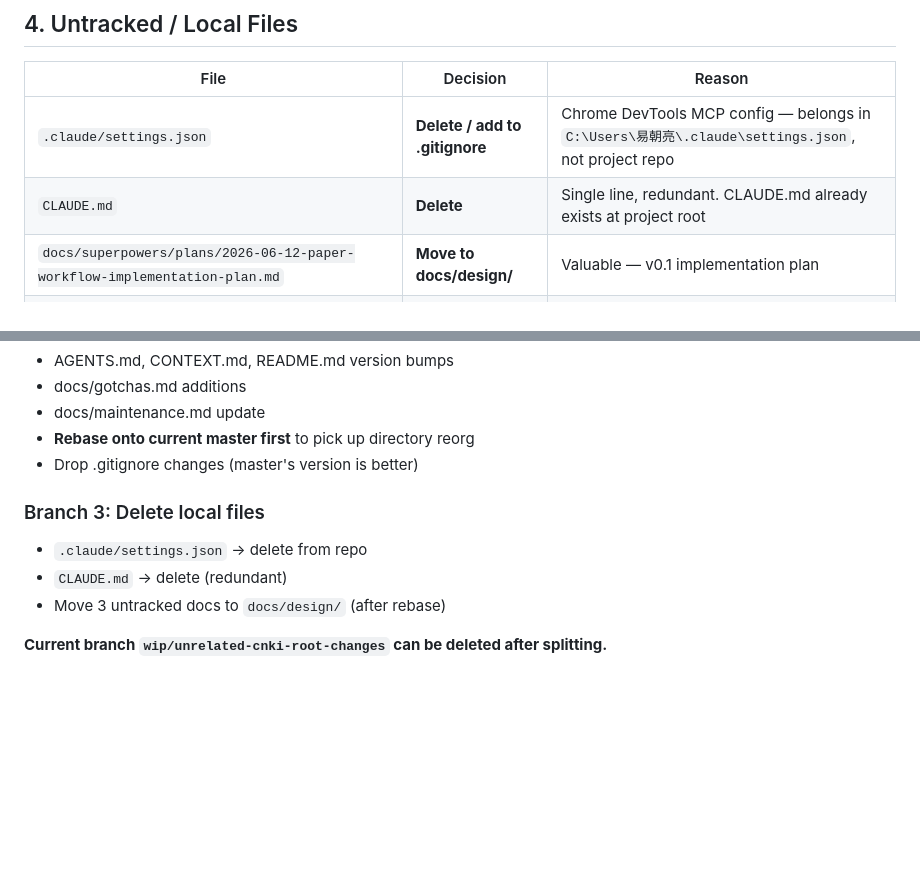
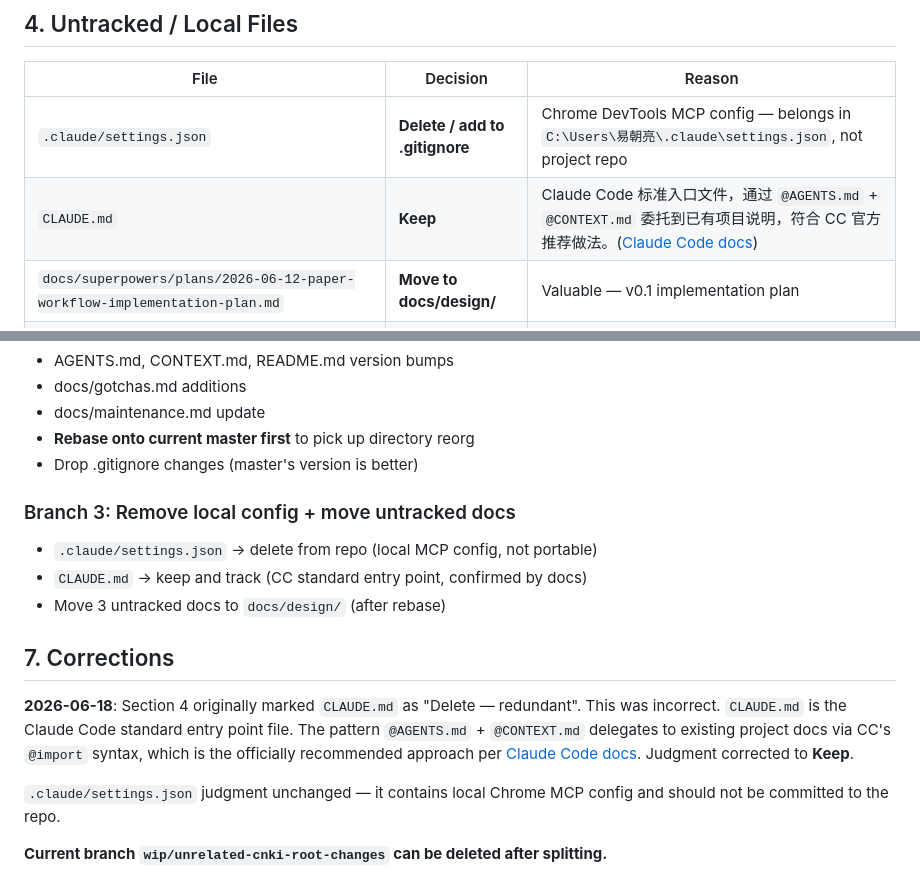
Before and after one commit to Shiyisir/paper-workflow, a Markdown page: docs/reports/2026-06-18-cnki-root-changes-audit.md, 2 parts joined by grey strips. GitHub-like rendering; blank space fills up the shorter version.

Commit message:
docs: correct CLAUDE.md audit decision

```diff
--- a/docs/reports/2026-06-18-cnki-root-changes-audit.md
+++ b/docs/reports/2026-06-18-cnki-root-changes-audit.md
@@ -72,7 +72,7 @@ Every CNKI skill follows the same refactoring pattern:
 | File | Decision | Reason |
 |---|---|---|
 | `.claude/settings.json` | **Delete / add to .gitignore** | Chrome DevTools MCP config — belongs in `C:\Users\易朝亮\.claude\settings.json`, not project repo |
-| `CLAUDE.md` | **Delete** | Single line, redundant. CLAUDE.md already exists at project root |
+| `CLAUDE.md` | **Keep** | Claude Code 标准入口文件，通过 `@AGENTS.md` + `@CONTEXT.md` 委托到已有项目说明，符合 CC 官方推荐做法。([Claude Code docs](https://code.claude.com/docs/en/memory)) |
 | `docs/superpowers/plans/2026-06-12-paper-workflow-implementation-plan.md` | **Move to docs/design/** | Valuable — v0.1 implementation plan |
 | `docs/superpowers/plans/2026-06-16-paper-workflow-v0.2-stage-executor-implementation-plan.md` | **Move to docs/design/** | Valuable — v0.2 stage executor plan |
 | `docs/superpowers/specs/2026-06-16-paper-workflow-v0.2-stage-executor.md` | **Move to docs/design/** | Valuable — v0.2 stage executor spec |
@@ -101,9 +101,15 @@ Note: These 3 docs are in `docs/superpowers/` which no longer exists on master.
 - **Rebase onto current master first** to pick up directory reorg
 - Drop .gitignore changes (master's version is better)
 
-### Branch 3: Delete local files
-- `.claude/settings.json` → delete from repo
-- `CLAUDE.md` → delete (redundant)
+### Branch 3: Remove local config + move untracked docs
+- `.claude/settings.json` → delete from repo (local MCP config, not portable)
+- `CLAUDE.md` → keep and track (CC standard entry point, confirmed by docs)
 - Move 3 untracked docs to `docs/design/` (after rebase)
 
+## 7. Corrections
+
+**2026-06-18**: Section 4 originally marked `CLAUDE.md` as "Delete — redundant". This was incorrect. `CLAUDE.md` is the Claude Code standard entry point file. The pattern `@AGENTS.md` + `@CONTEXT.md` delegates to existing project docs via CC's `@import` syntax, which is the officially recommended approach per [Claude Code docs](https://code.claude.com/docs/en/memory). Judgment corrected to **Keep**.
+
+`.claude/settings.json` judgment unchanged — it contains local Chrome MCP config and should not be committed to the repo.
+
 **Current branch `wip/unrelated-cnki-root-changes` can be deleted after splitting.**
```
